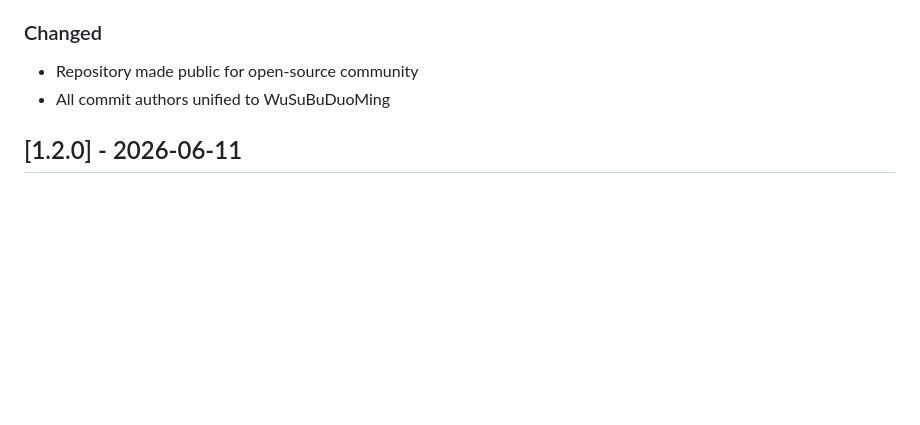
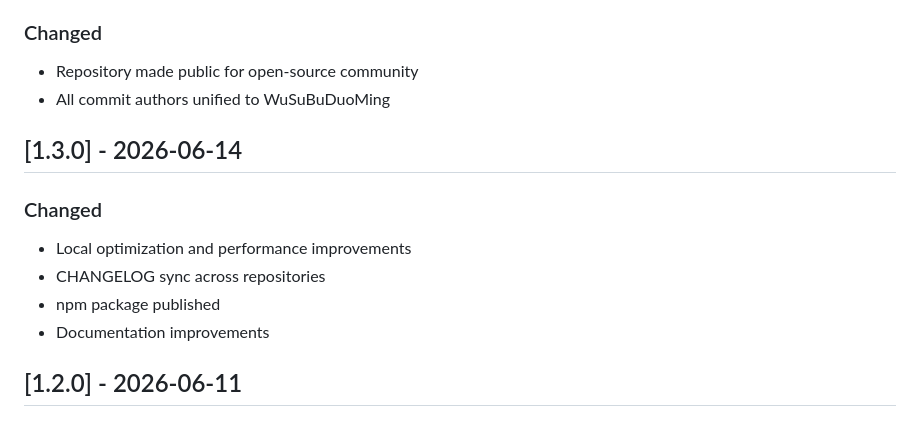
Before and after one commit to WuSuBuDuoMing/CAUCNet-Traffic, a Markdown page: CHANGELOG.md, the part around the change. Drawn GitHub-style; blank space fills up the shorter version.

Commit message:
docs: add v1.3.0 to CHANGELOG

```diff
--- a/CHANGELOG.md
+++ b/CHANGELOG.md
@@ -49,6 +49,14 @@ and this project adheres to [Semantic Versioning](https://semver.org/spec/v2.0.0
 - Repository made public for open-source community
 - All commit authors unified to WuSuBuDuoMing
 
+## [1.3.0] - 2026-06-14
+
+### Changed
+- Local optimization and performance improvements
+- CHANGELOG sync across repositories
+- npm package published
+- Documentation improvements
+
 ## [1.2.0] - 2026-06-11
 
 ### Added
```
